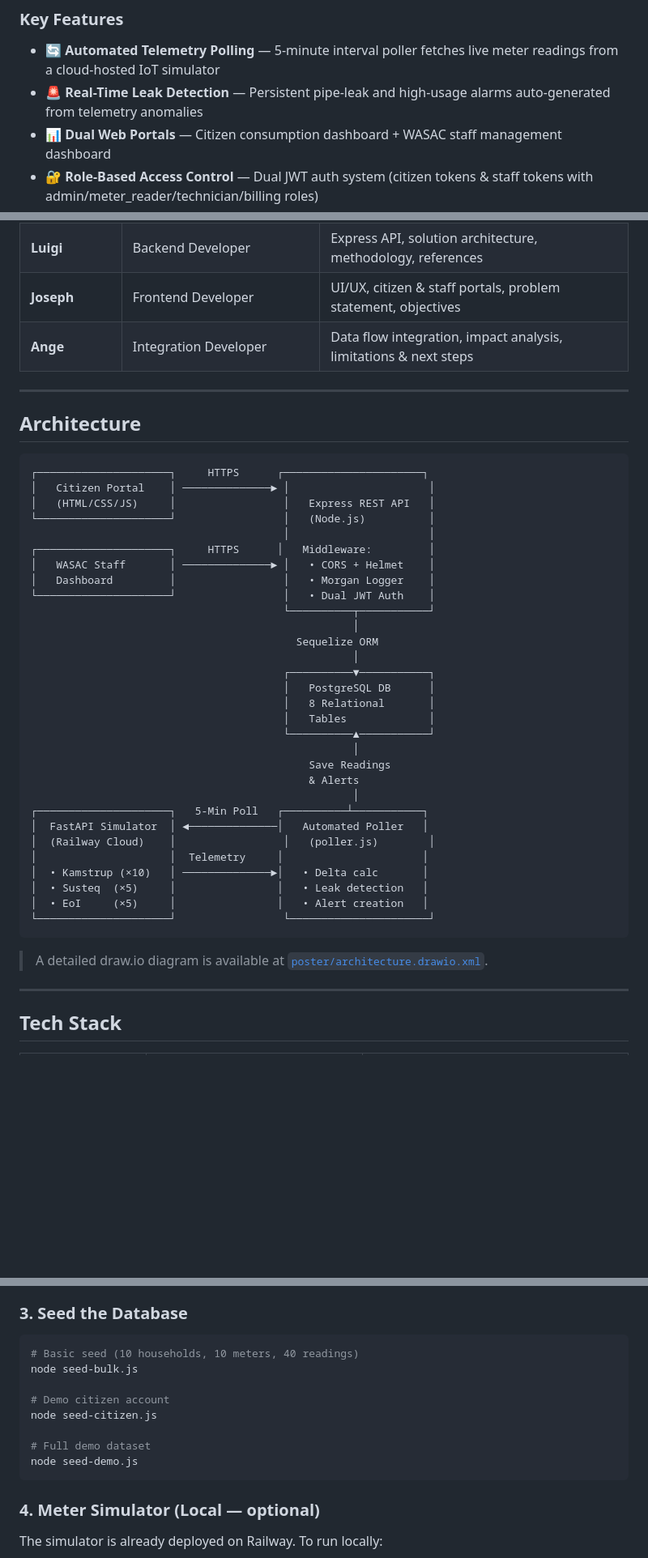
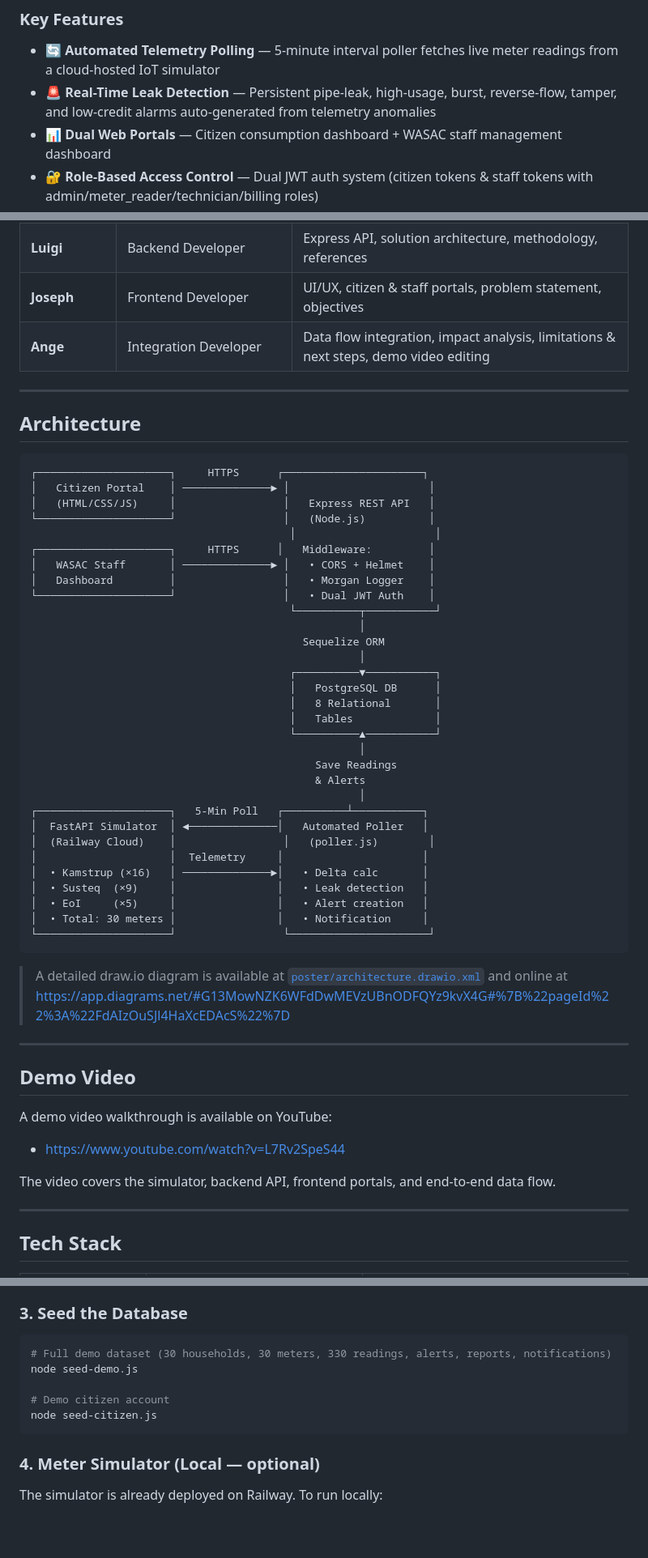
Before and after one commit to mndekwe-dot/Aquatrack, a Markdown page: README.md, 3 parts joined by grey strips. Shown at 81% size. GitHub-like rendering; blank space fills up the shorter version.

````diff
--- a/README.md
+++ b/README.md
@@ -41,7 +42,7 @@ AquaTrack Rwanda is a full-stack smart water monitoring system built for the **W
 ### Key Features
 
 - 🔄 **Automated Telemetry Polling** — 5-minute interval poller fetches live meter readings from a cloud-hosted IoT simulator
-- 🚨 **Real-Time Leak Detection** — Persistent pipe-leak and high-usage alarms auto-generated from telemetry anomalies
+- 🚨 **Real-Time Leak Detection** — Persistent pipe-leak, high-usage, burst, reverse-flow, tamper, and low-credit alarms auto-generated from telemetry anomalies
 - 📊 **Dual Web Portals** — Citizen consumption dashboard + WASAC staff management dashboard
 - 🔐 **Role-Based Access Control** — Dual JWT auth system (citizen tokens & staff tokens with admin/meter_reader/technician/billing roles)
 - 📝 **Citizen Incident Reporting** — Citizens can file water-leak reports with photo evidence
@@ -59,7 +60,7 @@ AquaTrack Rwanda is a full-stack smart water monitoring system built for the **W
 | **Merci Ndekwe** | Project Manager + Database Architect | Database design, ERD, project coordination, poster setup |
 | **Luigi** | Backend Developer | Express API, solution architecture, methodology, references |
 | **Joseph** | Frontend Developer | UI/UX, citizen & staff portals, problem statement, objectives |
-| **Ange** | Integration Developer | Data flow integration, impact analysis, limitations & next steps |
+| **Ange** | Integration Developer | Data flow integration, impact analysis, limitations & next steps, demo video editing |
 
 ---
 
@@ -70,35 +71,45 @@ AquaTrack Rwanda is a full-stack smart water monitoring system built for the **W
 │   Citizen Portal    │ ──────────────► │                      │
 │   (HTML/CSS/JS)     │                 │   Express REST API   │
 └─────────────────────┘                 │   (Node.js)          │
-                                        │                      │
+                                         │                      │
 ┌─────────────────────┐     HTTPS      │   Middleware:         │
 │   WASAC Staff       │ ──────────────► │   • CORS + Helmet    │
 │   Dashboard         │                 │   • Morgan Logger    │
 └─────────────────────┘                 │   • Dual JWT Auth    │
-                                        └──────────┬───────────┘
-                                                   │
-                                          Sequelize ORM
-                                                   │
-                                        ┌──────────▼───────────┐
-                                        │   PostgreSQL DB      │
-                                        │   8 Relational       │
-                                        │   Tables             │
-                                        └──────────▲───────────┘
-                                                   │
-                                            Save Readings
-                                            & Alerts
-                                                   │
+                                         └──────────┬───────────┘
+                                                    │
+                                           Sequelize ORM
+                                                    │
+                                         ┌──────────▼───────────┐
+                                         │   PostgreSQL DB      │
+                                         │   8 Relational       │
+                                         │   Tables             │
+                                         └──────────▲───────────┘
+                                                    │
+                                             Save Readings
+                                             & Alerts
+                                                    │
 ┌─────────────────────┐   5-Min Poll   ┌──────────┴───────────┐
 │  FastAPI Simulator  │ ◄──────────────│   Automated Poller   │
 │  (Railway Cloud)    │                 │   (poller.js)        │
 │                     │  Telemetry     │                      │
-│  • Kamstrup (×10)   │ ──────────────►│   • Delta calc       │
-│  • Susteq  (×5)     │                │   • Leak detection   │
+│  • Kamstrup (×16)   │ ──────────────►│   • Delta calc       │
+│  • Susteq  (×9)     │                │   • Leak detection   │
 │  • EoI     (×5)     │                │   • Alert creation   │
+│  • Total: 30 meters │                │   • Notification     │
 └─────────────────────┘                 └──────────────────────┘
 ```
 
-> A detailed draw.io diagram is available at [`poster/architecture.drawio.xml`](poster/architecture.drawio.xml).
+> A detailed draw.io diagram is available at [`poster/architecture.drawio.xml`](poster/architecture.drawio.xml) and online at https://app.diagrams.net/#G13MowNZK6WFdDwMEVzUBnODFQYz9kvX4G#%7B%22pageId%22%3A%22FdAIzOuSJl4HaXcEDAcS%22%7D
+
+---
+
+## Demo Video
+
+A demo video walkthrough is available on YouTube:
+- https://www.youtube.com/watch?v=L7Rv2SpeS44
+
+The video covers the simulator, backend API, frontend portals, and end-to-end data flow.
 
 ---
 
@@ -254,14 +276,11 @@ On startup the backend will:
 ### 3. Seed the Database
 
 ```bash
-# Basic seed (10 households, 10 meters, 40 readings)
-node seed-bulk.js
+# Full demo dataset (30 households, 30 meters, 330 readings, alerts, reports, notifications)
+node seed-demo.js
 
 # Demo citizen account
 node seed-citizen.js
-
-# Full demo dataset
-node seed-demo.js
 ```
 
 ### 4. Meter Simulator (Local — optional)
````
Also changed, not shown: other parts of README.md (+26 -12 lines).
